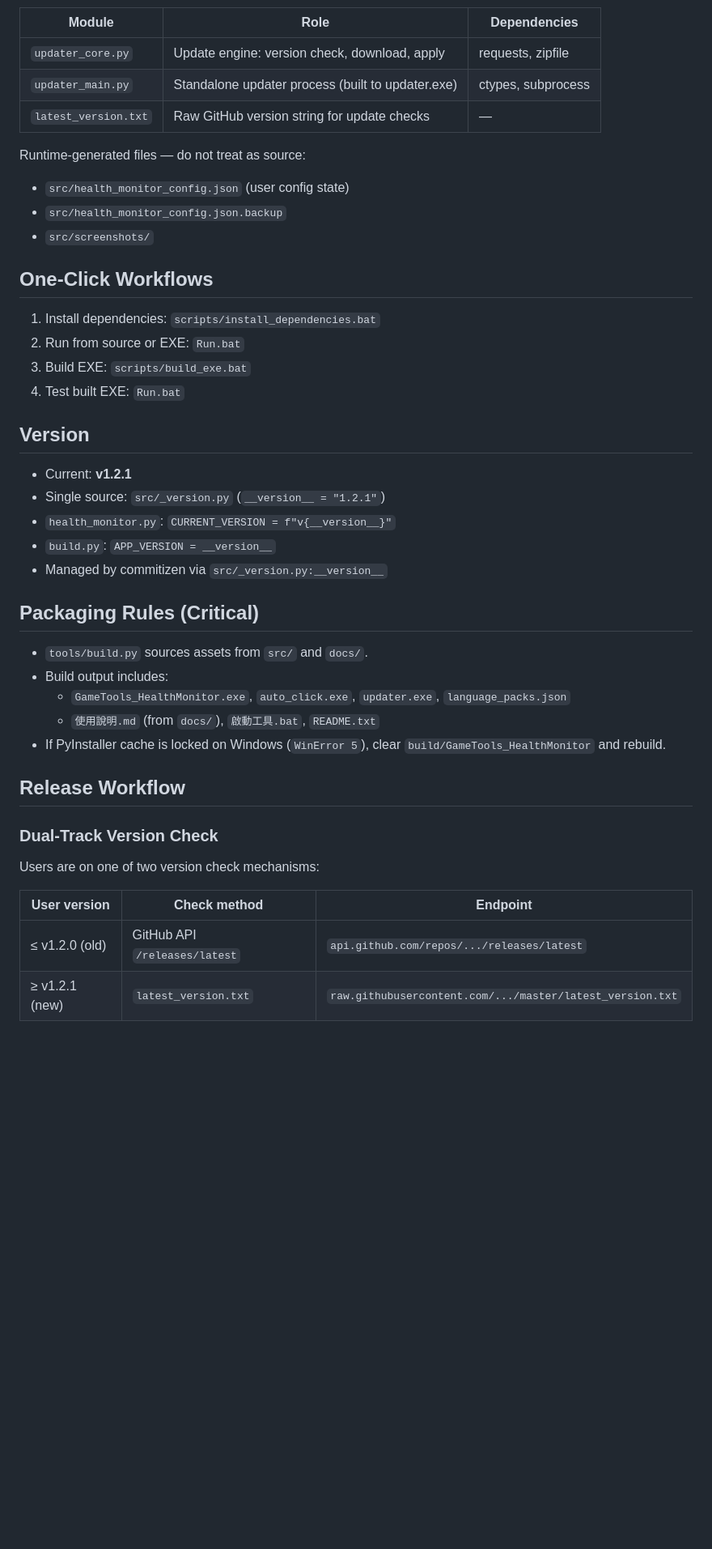
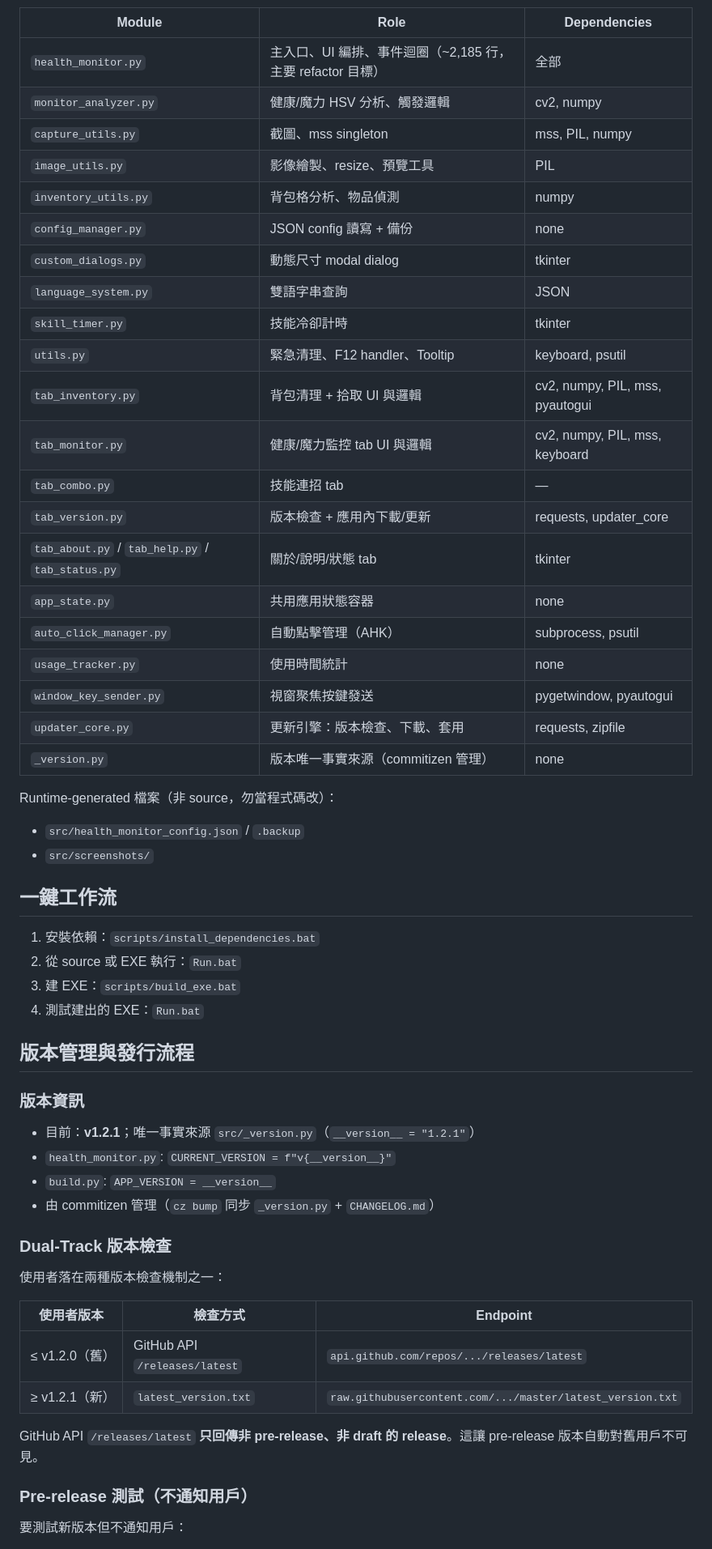
Before and after one commit to Sid-1996/PathofExile-Sid-GameTools_HealthMonitor, a Markdown page: AGENTS.md, the part around one of its changes. Shown at 81% size. GitHub-like rendering; blank space fills up the shorter version.

Commit message:
﻿docs: 重寫 AGENTS.md 為中文專案筆記

```diff
--- a/AGENTS.md
+++ b/AGENTS.md
@@ -116,46 +169,59 @@ Root-level modules (not in src/):
 
 | Module | Role | Dependencies |
 |---|---|---|
-| `updater_core.py` | Update engine: version check, download, apply | requests, zipfile |
-| `updater_main.py` | Standalone updater process (built to updater.exe) | ctypes, subprocess |
-| `latest_version.txt` | Raw GitHub version string for update checks | — |
+| `health_monitor.py` | 主入口、UI 編排、事件迴圈（~2,185 行，主要 refactor 目標） | 全部 |
+| `monitor_analyzer.py` | 健康/魔力 HSV 分析、觸發邏輯 | cv2, numpy |
+| `capture_utils.py` | 截圖、mss singleton | mss, PIL, numpy |
+| `image_utils.py` | 影像繪製、resize、預覽工具 | PIL |
+| `inventory_utils.py` | 背包格分析、物品偵測 | numpy |
+| `config_manager.py` | JSON config 讀寫 + 備份 | none |
+| `custom_dialogs.py` | 動態尺寸 modal dialog | tkinter |
+| `language_system.py` | 雙語字串查詢 | JSON |
+| `skill_timer.py` | 技能冷卻計時 | tkinter |
+| `utils.py` | 緊急清理、F12 handler、Tooltip | keyboard, psutil |
+| `tab_inventory.py` | 背包清理 + 拾取 UI 與邏輯 | cv2, numpy, PIL, mss, pyautogui |
+| `tab_monitor.py` | 健康/魔力監控 tab UI 與邏輯 | cv2, numpy, PIL, mss, keyboard |
+| `tab_combo.py` | 技能連招 tab | — |
+| `tab_version.py` | 版本檢查 + 應用內下載/更新 | requests, updater_core |
+| `tab_about.py` / `tab_help.py` / `tab_status.py` | 關於/說明/狀態 tab | tkinter |
+| `app_state.py` | 共用應用狀態容器 | none |
+| `auto_click_manager.py` | 自動點擊管理（AHK） | subprocess, psutil |
+| `usage_tracker.py` | 使用時間統計 | none |
+| `window_key_sender.py` | 視窗聚焦按鍵發送 | pygetwindow, pyautogui |
+| `updater_core.py` | 更新引擎：版本檢查、下載、套用 | requests, zipfile |
+| `_version.py` | 版本唯一事實來源（commitizen 管理） | none |
 
-Runtime-generated files — do not treat as source:
-- `src/health_monitor_config.json` (user config state)
-- `src/health_monitor_config.json.backup`
+Runtime-generated 檔案（非 source，勿當程式碼改）：
+- `src/health_monitor_config.json` / `.backup`
 - `src/screenshots/`
 
-## One-Click Workflows
+## 一鍵工作流
 
-1. Install dependencies: `scripts/install_dependencies.bat`
-2. Run from source or EXE: `Run.bat`
-3. Build EXE: `scripts/build_exe.bat`
-4. Test built EXE: `Run.bat`
+1. 安裝依賴：`scripts/install_dependencies.bat`
+2. 從 source 或 EXE 執行：`Run.bat`
+3. 建 EXE：`scripts/build_exe.bat`
+4. 測試建出的 EXE：`Run.bat`
 
-## Version
+## 版本管理與發行流程
 
-- Current: **v1.2.1**
-- Single source: `src/_version.py` (`__version__ = "1.2.1"`)
+### 版本資訊
+- 目前：**v1.2.1**；唯一事實來源 `src/_version.py`（`__version__ = "1.2.1"`）
 - `health_monitor.py`: `CURRENT_VERSION = f"v{__version__}"`
 - `build.py`: `APP_VERSION = __version__`
-- Managed by commitizen via `src/_version.py:__version__`
+- 由 commitizen 管理（`cz bump` 同步 `_version.py` + `CHANGELOG.md`）
 
-## Packaging Rules (Critical)
+### Dual-Track 版本檢查
 
-- `tools/build.py` sources assets from `src/` and `docs/`.
-- Build output includes:
-  - `GameTools_HealthMonitor.exe`, `auto_click.exe`, `updater.exe`, `language_packs.json`
-  - `使用說明.md` (from `docs/`), `啟動工具.bat`, `README.txt`
-- If PyInstaller cache is locked on Windows (`WinError 5`), clear `build/GameTools_HealthMonitor` and rebuild.
+使用者落在兩種版本檢查機制之一：
 
-## Release Workflow
+| 使用者版本 | 檢查方式 | Endpoint |
+|---|---|---|
+| ≤ v1.2.0（舊） | GitHub API `/releases/latest` | `api.github.com/repos/.../releases/latest` |
+| ≥ v1.2.1（新） | `latest_version.txt` | `raw.githubusercontent.com/.../master/latest_version.txt` |
 
-### Dual-Track Version Check
+GitHub API `/releases/latest` **只回傳非 pre-release、非 draft 的 release**。這讓 pre-release 版本自動對舊用戶不可見。
 
-Users are on one of two version check mechanisms:
+### Pre-release 測試（不通知用戶）
 
-| User version | Check method | Endpoint |
-|---|---|---|
-| ≤ v1.2.0 (old) | GitHub API `/releases/latest` | `api.github.com/repos/.../releases/latest` |
-| ≥ v1.2.1 (new) | `latest_version.txt` | `raw.githubusercontent.com/.../master/latest_version.txt` |
+要測試新版本但不通知用戶：
 
```
Also changed, not shown: other parts of AGENTS.md (+191 -135 lines).
